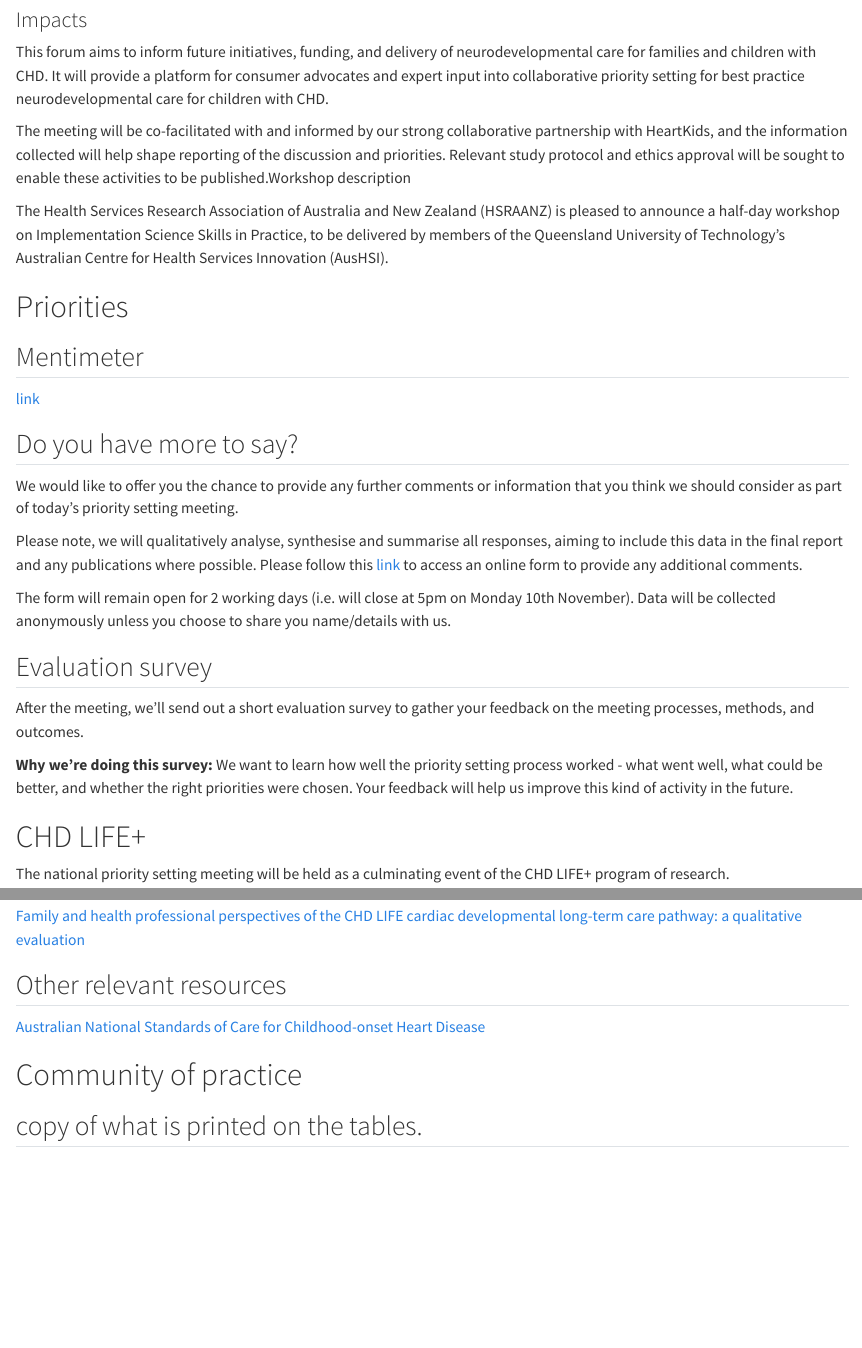
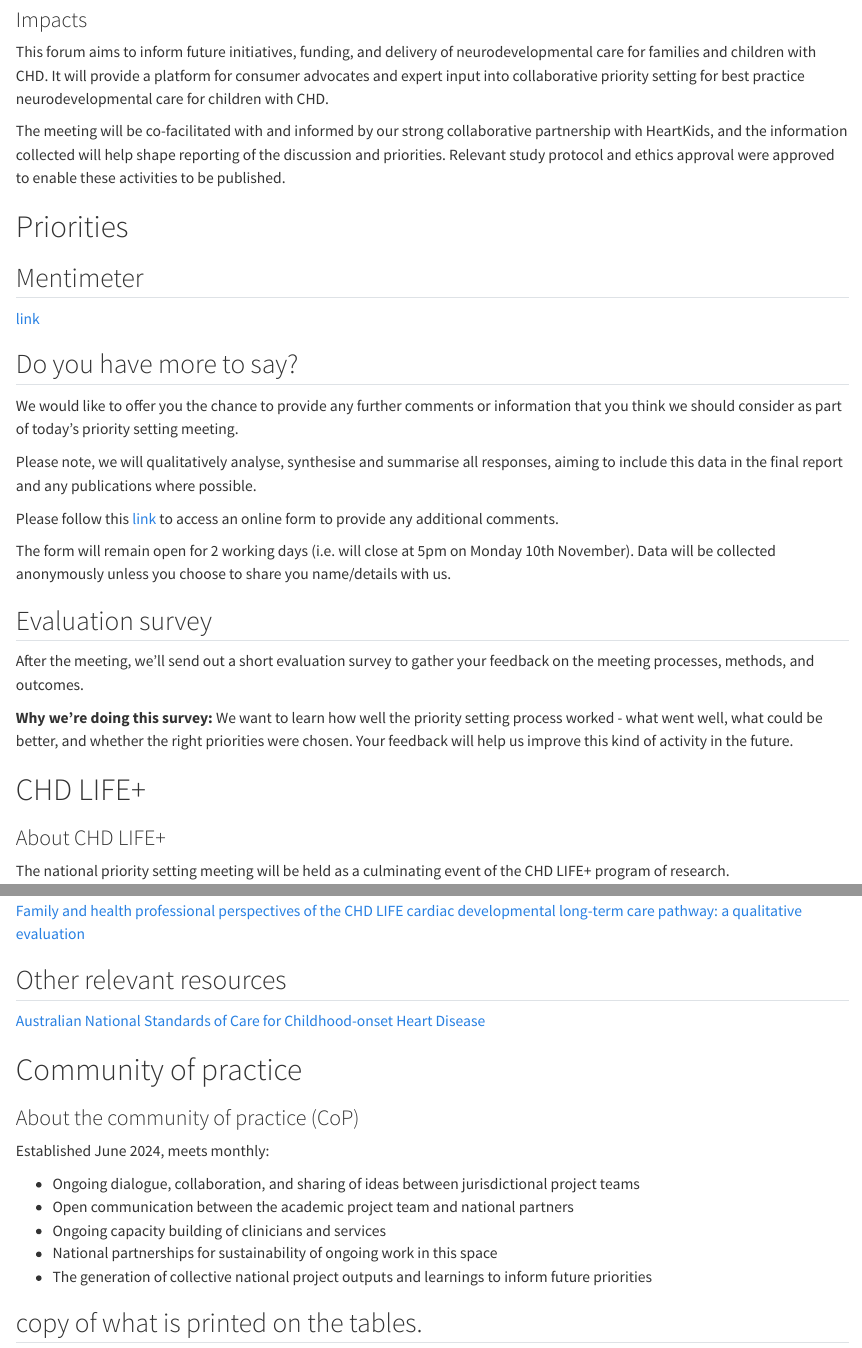
Before and after one commit to Thomasina-Donovan/NationalPrioritySettingMeeting_cardiacNDcare, a Quarto document (index.qmd): the page in a window 1100 px wide, from 400 px down, and a second part further down, joined at a grey line. Rendered offline with R 4.5, knitr and Pandoc in place of Quarto, with nearby package versions.

Commit message:
COP page

```diff
--- a/index.qmd
+++ b/index.qmd
@@ -23,9 +23,8 @@ This event is led by the Australian Centre for Health Services Innovation (AusHS
 
 This forum aims to inform future initiatives, funding, and delivery of neurodevelopmental care for families and children with CHD. It will provide a platform for consumer advocates and expert input into collaborative priority setting for best practice neurodevelopmental care for children with CHD.
 
-The meeting will be co-facilitated with and informed by our strong collaborative partnership with HeartKids, and the information collected will help shape reporting of the discussion and priorities. Relevant study protocol and ethics approval will be sought to enable these activities to be published.Workshop description
+The meeting will be co-facilitated with and informed by our strong collaborative partnership with HeartKids, and the information collected will help shape reporting of the discussion and priorities. Relevant study protocol and ethics approval were approved to enable these activities to be published.
 
-The Health Services Research Association of Australia and New Zealand (HSRAANZ) is pleased to announce a half-day workshop on Implementation Science Skills in Practice, to be delivered by members of the Queensland University of Technology’s Australian Centre for Health Services Innovation (AusHSI).
 
 
 # Priorities
@@ -53,6 +54,8 @@ After the meeting, we’ll send out a short evaluation survey to gather your fee
 
 
 # CHD LIFE+
+
+### About CHD LIFE+
 The national priority setting meeting will be held as a culminating event of the CHD LIFE+ program of research.
 
 The CHD LIFE+ program of research aims to evaluate existing and potential models of care for CHD neurodevelopmental support to inform future practice.
@@ -107,3 +110,12 @@ The national priority setting meeting is organised and led by the CHD LIFE+ mana
 
 # Community of practice
 
+### About the community of practice (CoP)
+
+Established June 2024, meets monthly:
+
+*    Ongoing dialogue, collaboration, and sharing of ideas between jurisdictional project teams
+*    Open communication between the academic project team and national partners
+*    Ongoing capacity building of clinicians and services
+*    National partnerships for sustainability of ongoing work in this space
+*    The generation of collective national project outputs and learnings to inform future priorities
```
Also changed, not shown: assets/COP.png (added), index.html, index.qmd (9 more changed lines).
